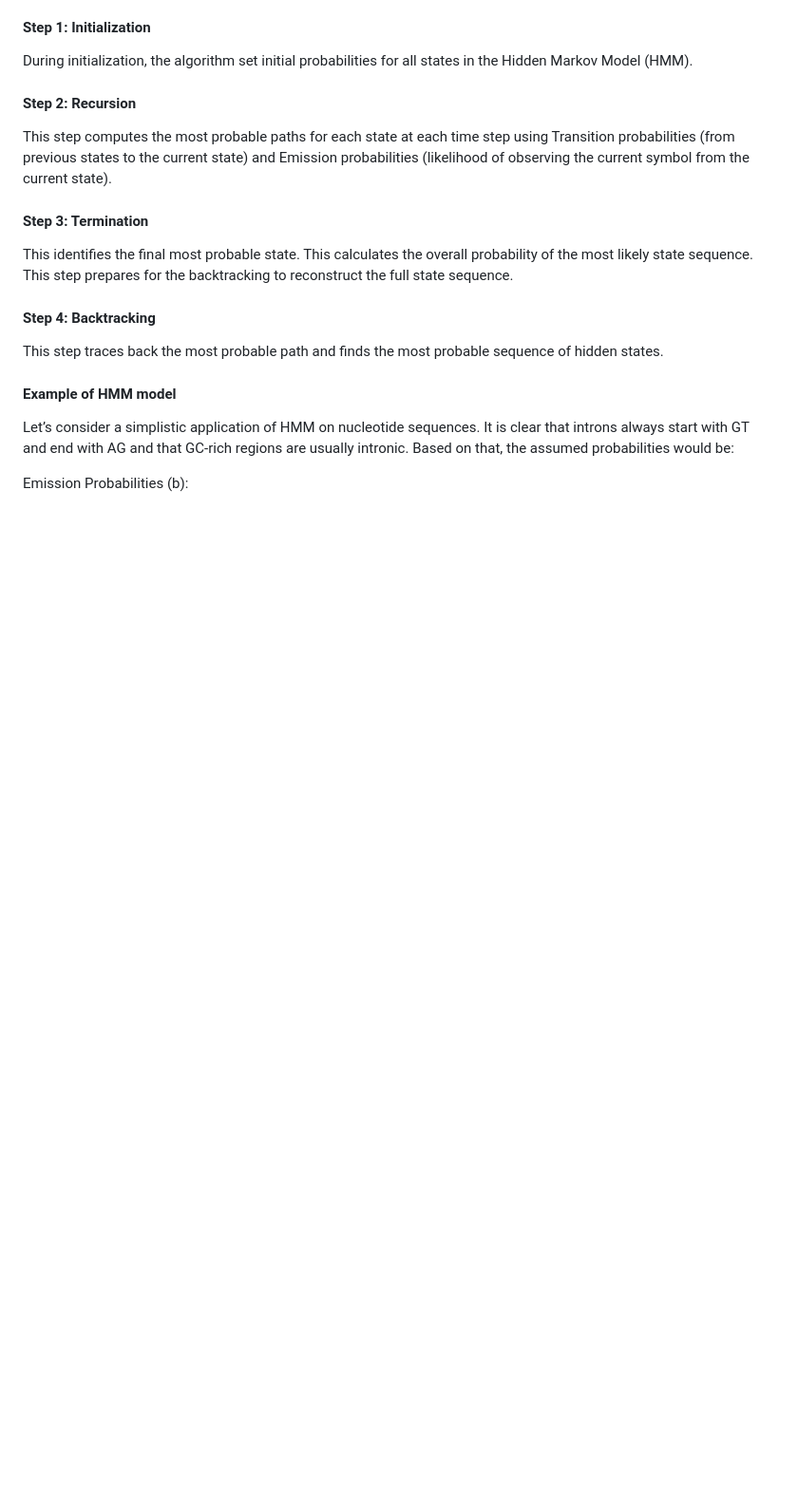
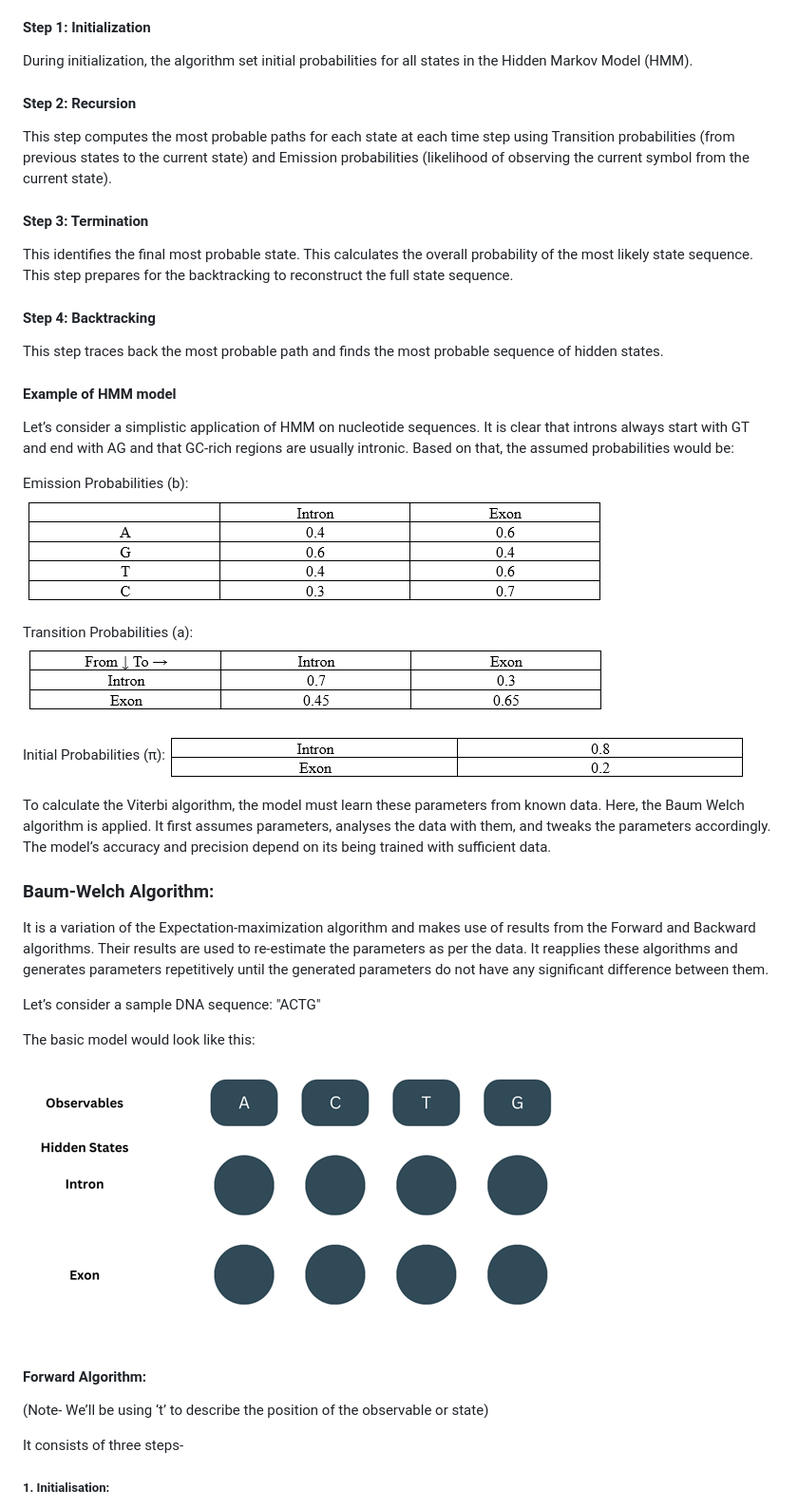
Before and after one commit to virtual-labs/exp-viterbi-exons-au, a Markdown page: experiment/theory.md, the part around one of its changes. Shown at 95% size. Rendered like a GitHub page; blank space fills up the shorter version.

```diff
--- a/experiment/theory.md
+++ b/experiment/theory.md
@@ -50,3 +50,32 @@ This step traces back the most probable path and finds the most probable sequenc
 Let’s consider a simplistic application of HMM on nucleotide sequences. It is clear that introns always start with GT and end with AG and that GC-rich regions are usually intronic. Based on that, the assumed probabilities would be:
 
 Emission Probabilities (b):
+<img src="images/2.png" title="" />
+
+Transition Probabilities (a):
+<img src="images/3.png" title="" />
+
+Initial Probabilities (π):
+<img src="images/4.png" title="" />
+
+To calculate the Viterbi algorithm, the model must learn these parameters from known data. Here, the Baum Welch algorithm is applied. It first assumes parameters, analyses the data with them, and tweaks the parameters accordingly. The model’s accuracy and precision depend on its being trained with sufficient data.
+
+### Baum-Welch Algorithm:
+It is a variation of the Expectation-maximization algorithm and makes use of results from the Forward and Backward algorithms. Their results are used to re-estimate the parameters as per the data. It reapplies these algorithms and generates parameters repetitively until the generated parameters do not have any significant difference between them.
+
+Let’s consider a sample DNA sequence: "ACTG"
+
+The basic model would look like this:
+
+<img src="images/5.png" title="" />
+
+&nbsp;
+
+
+#### Forward Algorithm:
+(Note- We’ll be using ‘t’ to describe the position of the observable or state)
+
+It consists of three steps-
+
+##### 1.	Initialisation:
+
```
Also changed, not shown: other parts of experiment/theory.md (+57 -0 lines).
